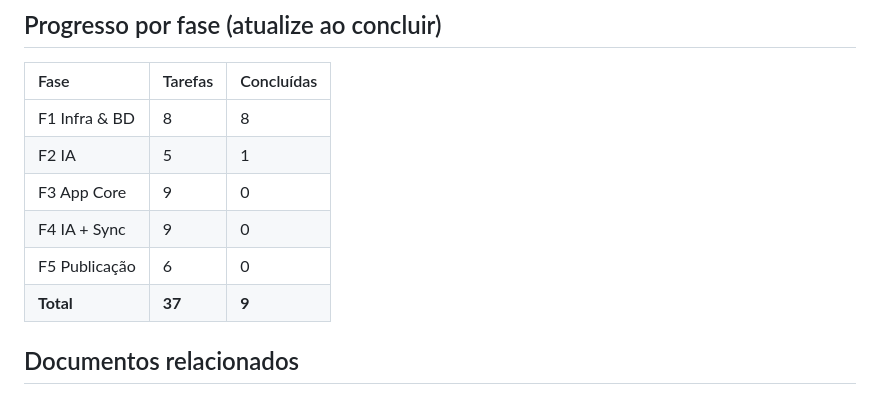
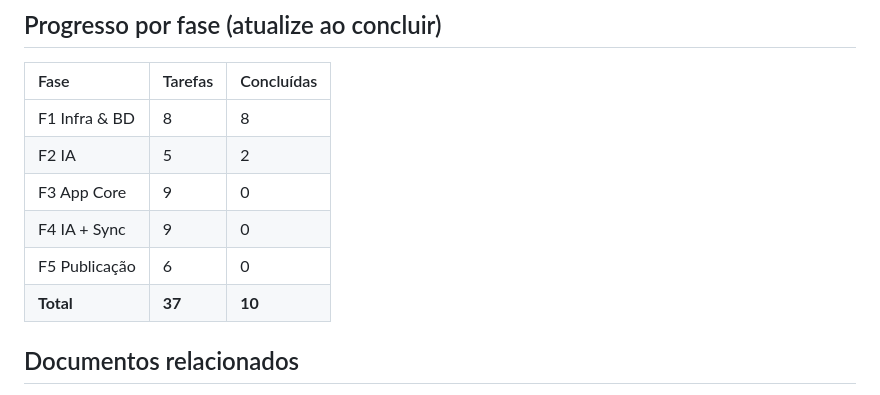
Before and after one commit to oliverlucasfer/listacompras, a Markdown page: docs/14-tarefas.md, the part around one of its changes. Rendered like a GitHub page.

Commit message:
F2-T02: tarefa marcada (10/37)

```diff
--- a/docs/14-tarefas.md
+++ b/docs/14-tarefas.md
@@ -146,11 +146,11 @@ Compartilhamento completo (convites, papéis na UI, transferência de dono), iOS
 | Fase | Tarefas | Concluídas |
 | :--- | :--- | :--- |
 | F1 Infra & BD | 8 | 8 |
-| F2 IA | 5 | 1 |
+| F2 IA | 5 | 2 |
 | F3 App Core | 9 | 0 |
 | F4 IA + Sync | 9 | 0 |
 | F5 Publicação | 6 | 0 |
-| **Total** | **37** | **9** |
+| **Total** | **37** | **10** |
 
 ## Documentos relacionados
 - [12 PRD](12-prd.md) — RF/RNF referenciados pelas tarefas
```
Also changed, not shown: other parts of docs/14-tarefas.md (+1 -1 lines).
